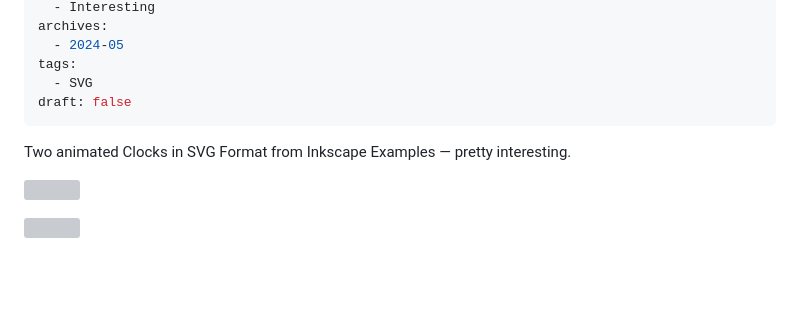
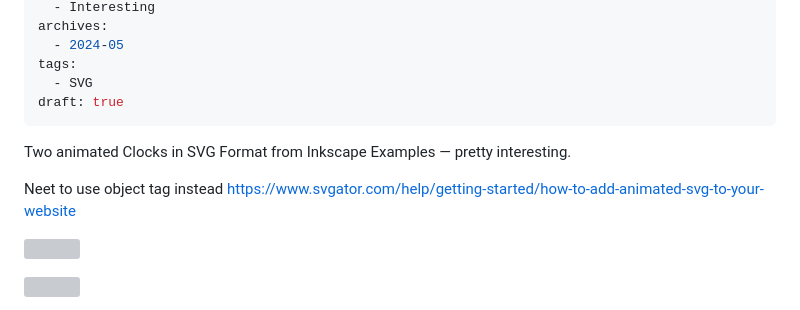
Before and after one commit to AndrDm/blog, a Markdown page: content/misc/clocks_in_svg.md, the part around the change. Rendered like a GitHub page; blank space fills up the shorter version; grey boxes are pictures that could not be loaded.

```diff
--- a/content/misc/clocks_in_svg.md
+++ b/content/misc/clocks_in_svg.md
@@ -10,10 +10,13 @@ archives:
   - 2024-05
 tags:
   - SVG
-draft: false
+draft: true
 ---
 Two animated Clocks in SVG Format from Inkscape Examples — pretty interesting.
 <!--more-->
+
+Neet to use object tag instead
+https://www.svgator.com/help/getting-started/how-to-add-animated-svg-to-your-website
 
 ![](assets/animated-clock-1.svg)
 
```
